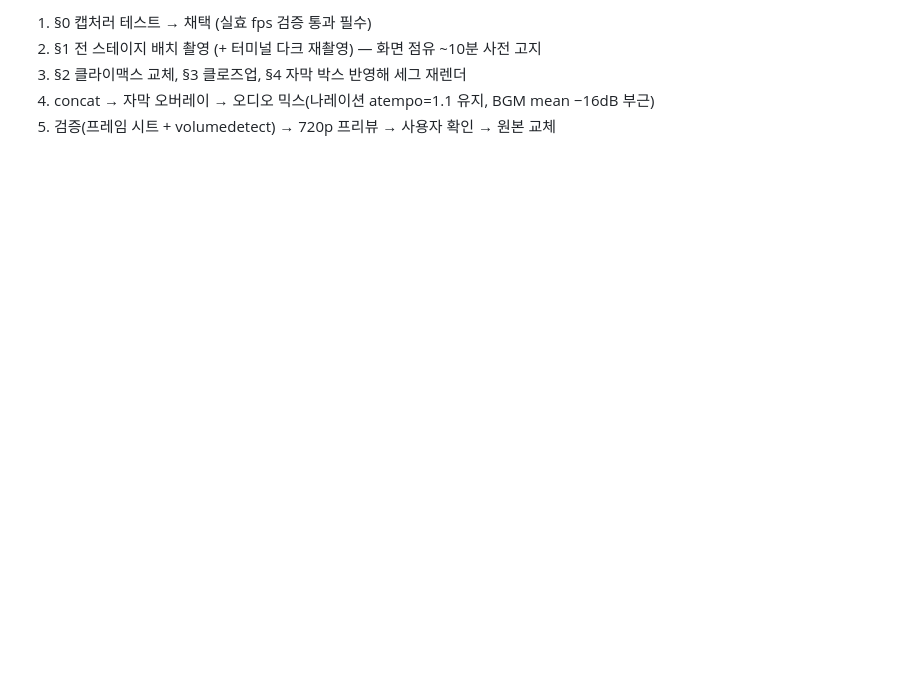
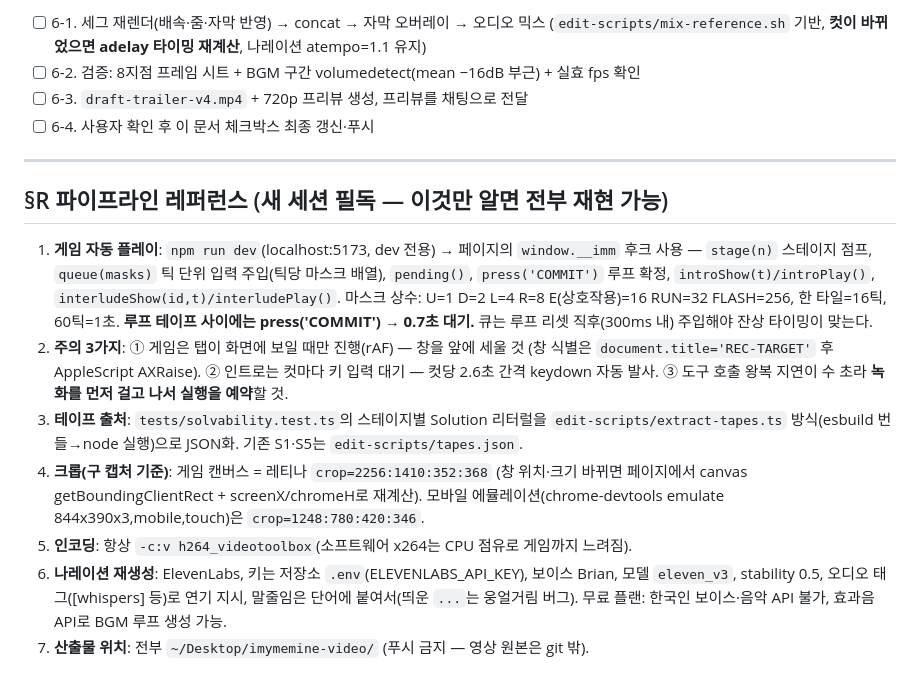
Before and after one commit to nuounce/imymemine, a Markdown page: demo_senario/TRAILER-EDIT-DIRECTIONS-v4.md, the part around one of its changes. Rendered like a GitHub page; blank space fills up the shorter version.

Commit message:
트레일러 지시서를 체크박스 실행판으로 재작성 — 세션 재개 대비
- 토큰 한도로 세션이 끊겨도 체크박스 상태에서 이어받도록 구조 변경
- 새 세션이 맥락 없이 재현 가능하게 파이프라인 레퍼런스(§R)를 내장
- 캡처 함정(rAF·왕복 지연·인트로 키 대기)과 믹스 명령 위치를 명시

```diff
--- a/demo_senario/TRAILER-EDIT-DIRECTIONS-v4.md
+++ b/demo_senario/TRAILER-EDIT-DIRECTIONS-v4.md
@@ -84,6 +78,36 @@ ffmpeg의 macOS 화면 캡처(avfoundation)가 레티나 전체 해상도(2880×
 
-1. §0 캡처러 테스트 → 채택 (실효 fps 검증 통과 필수)
-2. §1 전 스테이지 배치 촬영 (+ 터미널 다크 재촬영) — 화면 점유 ~10분 사전 고지
-3. §2 클라이맥스 교체, §3 클로즈업, §4 자막 박스 반영해 세그 재렌더
-4. concat → 자막 오버레이 → 오디오 믹스(나레이션 atempo=1.1 유지, BGM mean −16dB 부근)
-5. 검증(프레임 시트 + volumedetect) → 720p 프리뷰 → 사용자 확인 → 원본 교체
+- [ ] 6-1. 세그 재렌더(배속·줌·자막 반영) → concat → 자막 오버레이 → 오디오 믹스
+      (`edit-scripts/mix-reference.sh` 기반, **컷이 바뀌었으면 adelay 타이밍 재계산**,
+      나레이션 atempo=1.1 유지)
+- [ ] 6-2. 검증: 8지점 프레임 시트 + BGM 구간 volumedetect(mean −16dB 부근) +
+      실효 fps 확인
+- [ ] 6-3. `draft-trailer-v4.mp4` + 720p 프리뷰 생성, 프리뷰를 채팅으로 전달
+- [ ] 6-4. 사용자 확인 후 이 문서 체크박스 최종 갱신·푸시
+
+---
+
+## §R 파이프라인 레퍼런스 (새 세션 필독 — 이것만 알면 전부 재현 가능)
+
+1. **게임 자동 플레이**: `npm run dev`(localhost:5173, dev 전용) → 페이지의
+   `window.__imm` 후크 사용 — `stage(n)` 스테이지 점프, `queue(masks)` 틱 단위 입력
+   주입(틱당 마스크 배열), `pending()`, `press('COMMIT')` 루프 확정,
+   `introShow(t)/introPlay()`, `interludeShow(id,t)/interludePlay()`.
+   마스크 상수: U=1 D=2 L=4 R=8 E(상호작용)=16 RUN=32 FLASH=256, 한 타일=16틱, 60틱=1초.
+   **루프 테이프 사이에는 press('COMMIT') → 0.7초 대기.** 큐는 루프 리셋 직후(300ms 내)
+   주입해야 잔상 타이밍이 맞는다.
+2. **주의 3가지**: ① 게임은 탭이 화면에 보일 때만 진행(rAF) — 창을 앞에 세울 것
+   (창 식별은 `document.title='REC-TARGET'` 후 AppleScript AXRaise). ② 인트로는
+   컷마다 키 입력 대기 — 컷당 2.6초 간격 keydown 자동 발사. ③ 도구 호출 왕복 지연이
+   수 초라 **녹화를 먼저 걸고 나서 실행을 예약**할 것.
+3. **테이프 출처**: `tests/solvability.test.ts`의 스테이지별 Solution 리터럴을
+   `edit-scripts/extract-tapes.ts` 방식(esbuild 번들→node 실행)으로 JSON화.
+   기존 S1·S5는 `edit-scripts/tapes.json`.
+4. **크롭(구 캡처 기준)**: 게임 캔버스 = 레티나 `crop=2256:1410:352:368`
+   (창 위치·크기 바뀌면 페이지에서 canvas getBoundingClientRect + screenX/chromeH로 재계산).
+   모바일 에뮬레이션(chrome-devtools emulate 844x390x3,mobile,touch)은 `crop=1248:780:420:346`.
+5. **인코딩**: 항상 `-c:v h264_videotoolbox`(소프트웨어 x264는 CPU 점유로 게임까지 느려짐).
+6. **나레이션 재생성**: ElevenLabs, 키는 저장소 `.env`(ELEVENLABS_API_KEY), 보이스
+   Brian, 모델 `eleven_v3`, stability 0.5, 오디오 태그([whispers] 등)로 연기 지시,
+   말줄임은 단어에 붙여서(띄운 `...`는 웅얼거림 버그). 무료 플랜: 한국인 보이스·음악 API
+   불가, 효과음 API로 BGM 루프 생성 가능.
+7. **산출물 위치**: 전부 `~/Desktop/imymemine-video/` (푸시 금지 — 영상 원본은 git 밖).
```
Also changed, not shown: other parts of demo_senario/TRAILER-EDIT-DIRECTIONS-v4.md (+57 -63 lines).
